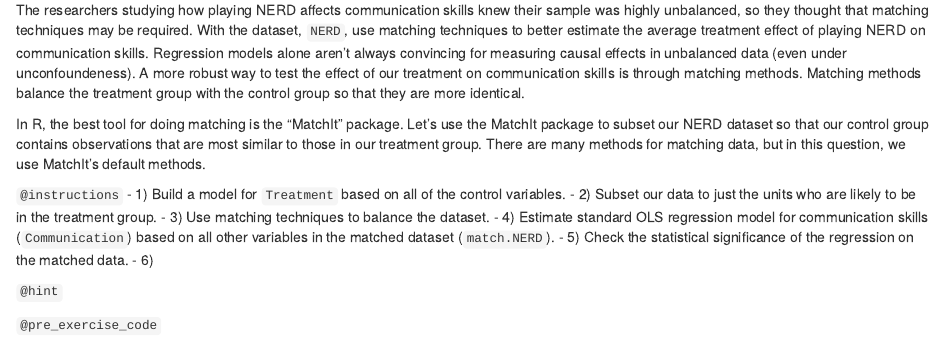
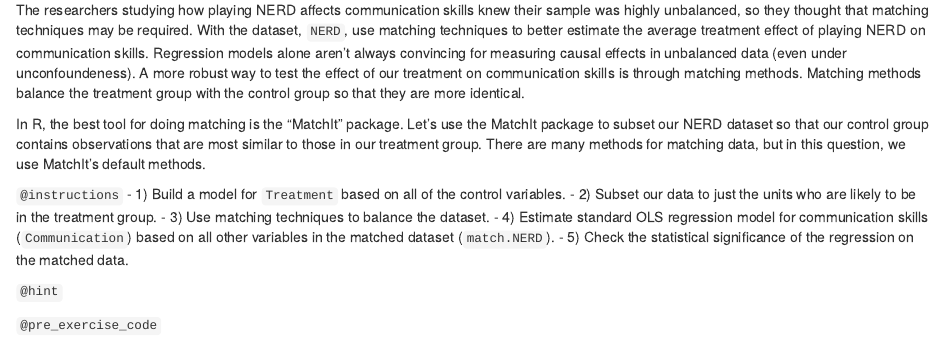
Before and after one commit to ModUDuke/regressions, an R Markdown document (chapter3.Rmd): the page in a window 1100 px wide, from 6890 px down. Rendered offline with R 4.5, knitr and Pandoc, with nearby package versions; some code elsewhere in the file could not run offline.

Commit message:
Update chapter3.Rmd

```diff
--- a/chapter3.Rmd
+++ b/chapter3.Rmd
@@ -304,7 +304,6 @@ In R, the best tool for doing matching is the "MatchIt" package. Let's use the M
 - 3) Use matching techniques to balance the dataset.
 - 4) Estimate standard OLS regression model for communication skills (`Communication`) based on all other variables in the matched dataset (`match.NERD`).
 - 5) Check the statistical significance of the regression on the matched data.
-- 6)
 
 `@hint`
 
```
